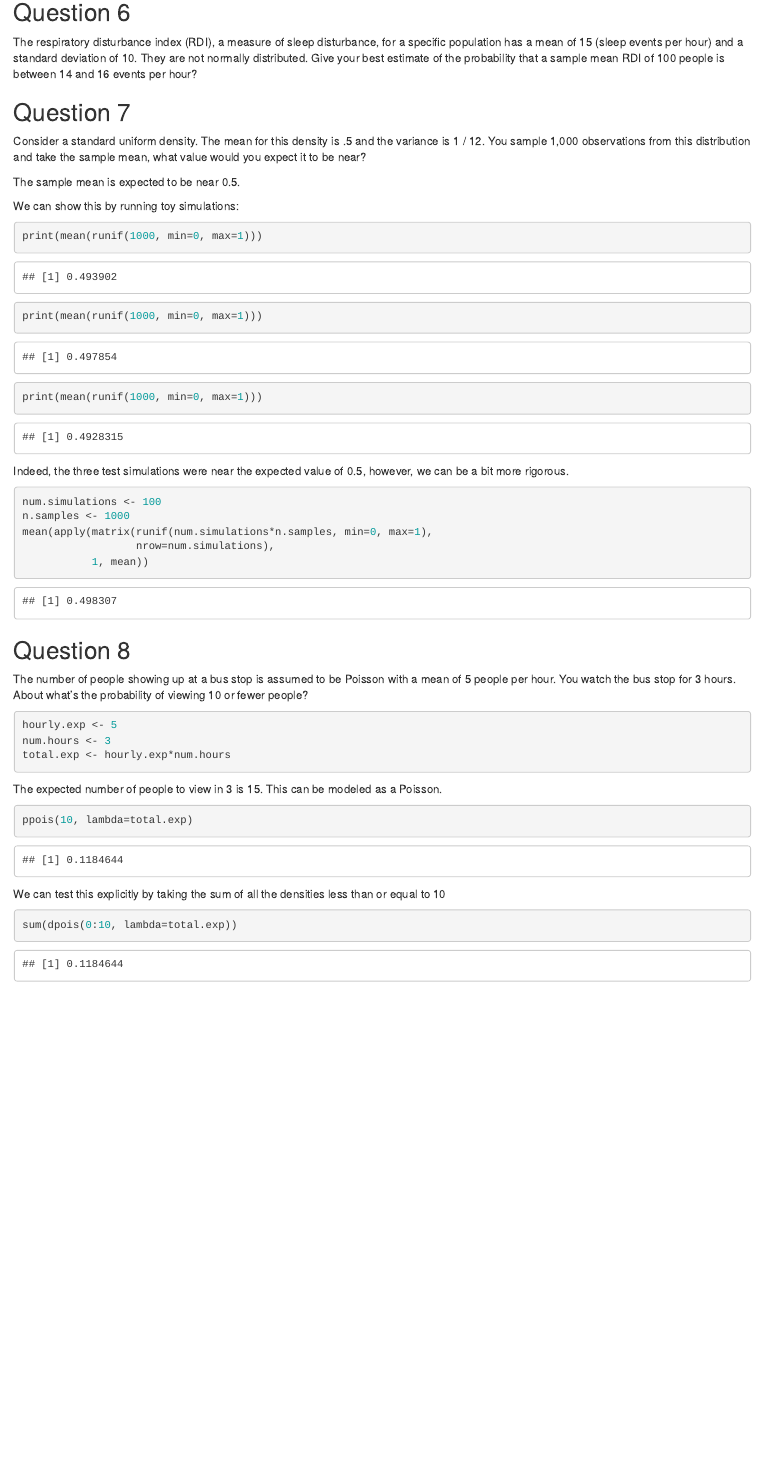
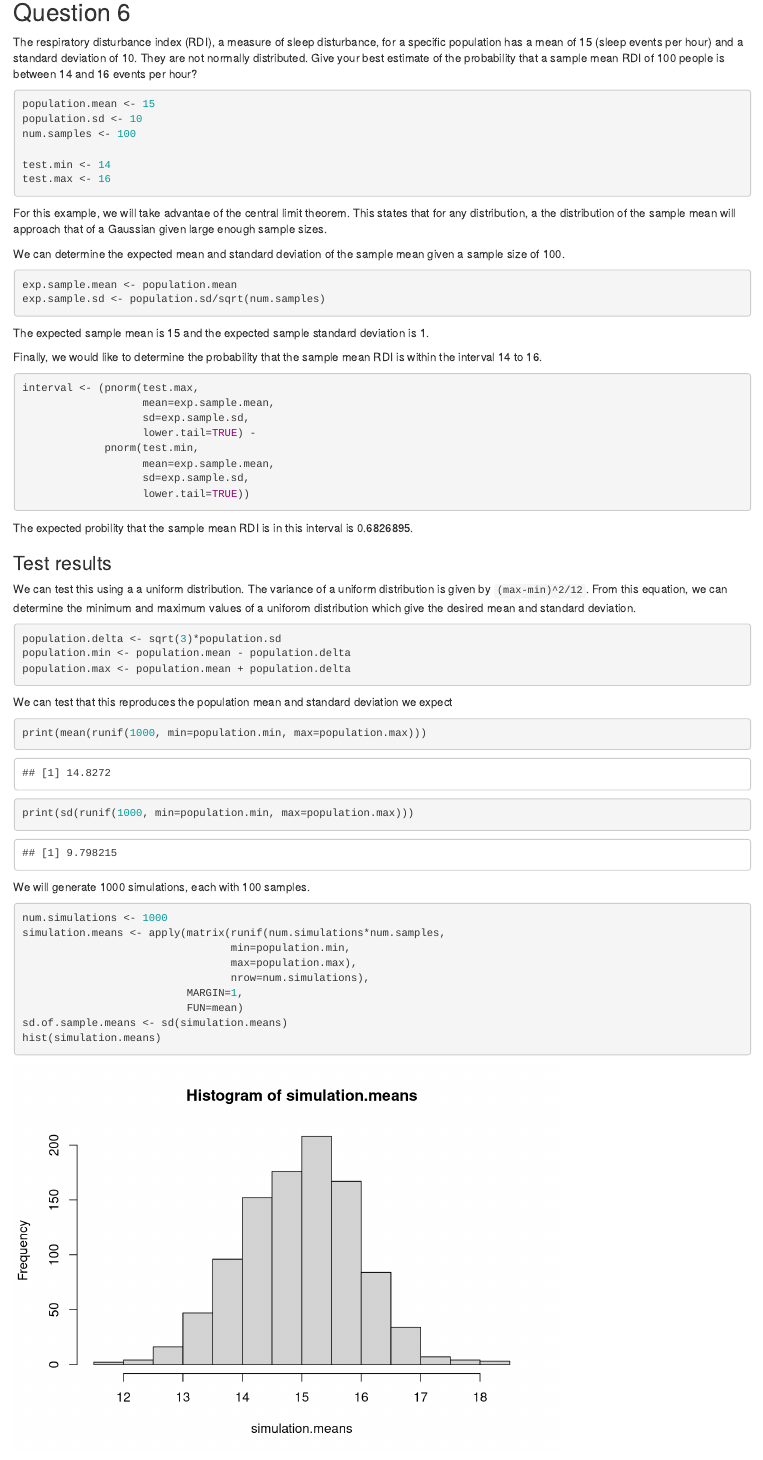
Before and after one commit to bdjackson/CourseraDataScience, an R Markdown document (StatisticalInference/Quiz2/Quiz2.Rmd): the page in a window 1100 px wide, from 1760 px down. Rendered offline with R 4.5, knitr and Pandoc, with nearby package versions; code that draws random numbers runs with fixed seeds of ours.

Commit message:
finish quiz 2

````diff
--- a/StatisticalInference/Quiz2/Quiz2.Rmd
+++ b/StatisticalInference/Quiz2/Quiz2.Rmd
@@ -89,3 +93,76 @@ specific population has a mean of 15 (sleep events per hour) and a standard
 deviation of 10. They are not normally distributed. Give your best estimate of
 the probability that a sample mean RDI of 100 people is between 14 and 16 events
 per hour?
+
+```{r}
+population.mean <- 15
+population.sd <- 10
+num.samples <- 100
+
+test.min <- 14
+test.max <- 16
+```
+
+For this example, we will take advantae of the central limit theorem.
+This states that for any distribution, a the distribution of the sample mean
+will approach that of a Gaussian given large enough sample sizes.
+
+We can determine the expected mean and standard deviation of the sample
+mean given a sample size of `r num.samples`.
+
+```{r}
+exp.sample.mean <- population.mean
+exp.sample.sd <- population.sd/sqrt(num.samples)
+```
+
+The expected sample mean is `r exp.sample.mean` and the expected sample standard
+deviation is `r exp.sample.sd`.
+
+Finally, we would like to determine the probability that the sample mean RDI is
+within the interval `r test.min` to `r test.max`.
+
+```{r}
+interval <- (pnorm(test.max,
+                   mean=exp.sample.mean,
+                   sd=exp.sample.sd,
+                   lower.tail=TRUE) -
+             pnorm(test.min,
+                   mean=exp.sample.mean,
+                   sd=exp.sample.sd,
+                   lower.tail=TRUE))
+```
+
+The expected probility that the sample mean RDI is in this interval is
+`r interval`.
+
+### Test results
+We can test this using a a uniform distribution.
+The variance of a uniform distribution is given by `(max-min)^2/12`. From this
+equation, we can determine the minimum and maximum values of a uniforom
+distribution which give the desired mean and standard deviation.
+
+```{r}
+population.delta <- sqrt(3)*population.sd
+population.min <- population.mean - population.delta
+population.max <- population.mean + population.delta
+```
+
+We can test that this reproduces the population mean and standard deviation we
+expect
+
+```{r}
+print(mean(runif(1000, min=population.min, max=population.max)))
+print(sd(runif(1000, min=population.min, max=population.max)))
+```
+
+We will generate 1000 simulations, each with `r num.samples` samples.
+```{r}
+num.simulations <- 1000
+simulation.means <- apply(matrix(runif(num.simulations*num.samples,
+                                 min=population.min,
+                                 max=population.max),
+                                 nrow=num.simulations),
+                          MARGIN=1,
+                          FUN=mean)
+sd.of.sample.means <- sd(simulation.means)
+hist(simulation.means)
````
Also changed, not shown: StatisticalInference/Quiz2/Quiz2.html, StatisticalInference/Quiz2/Quiz2.Rmd (10 more changed lines).
